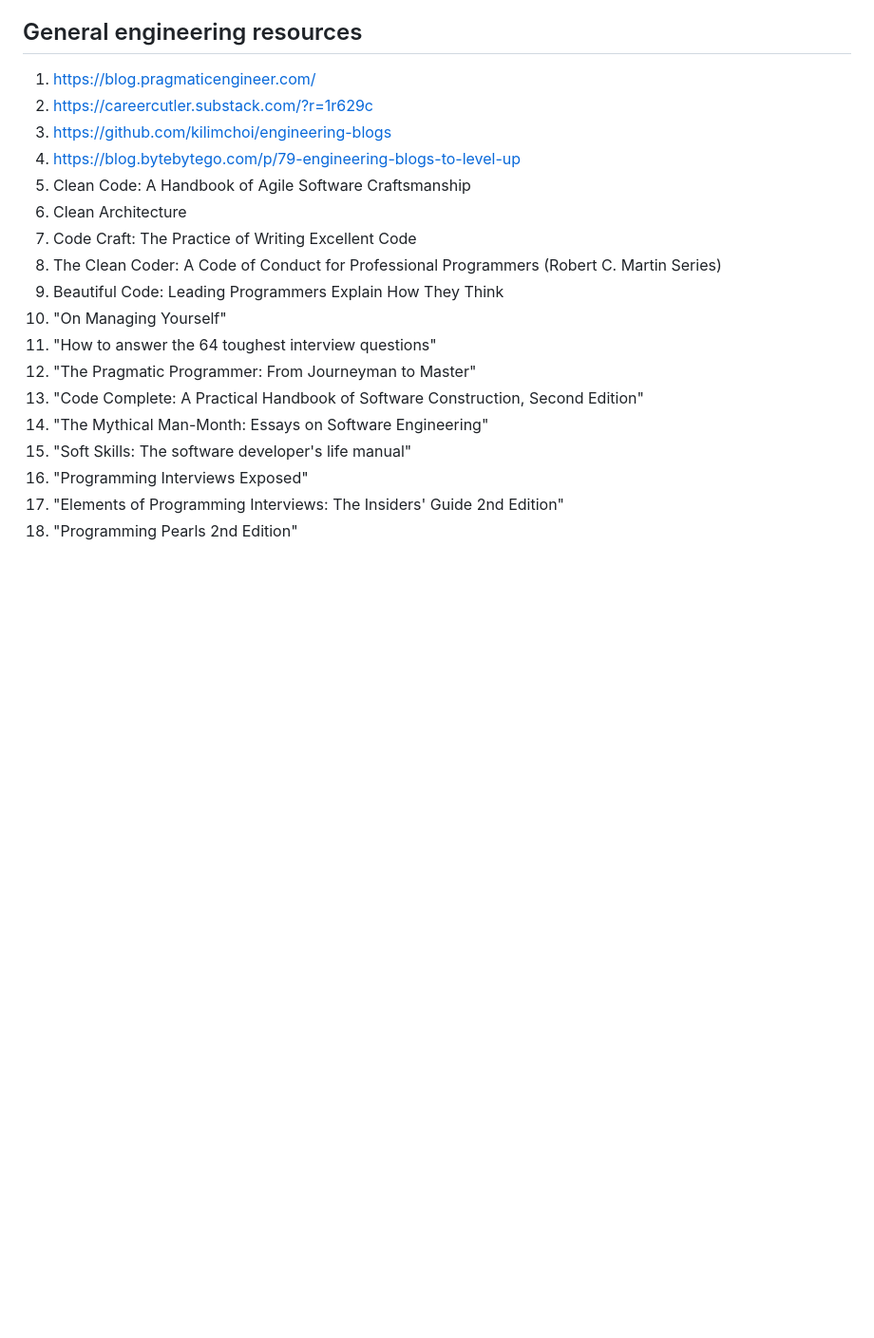
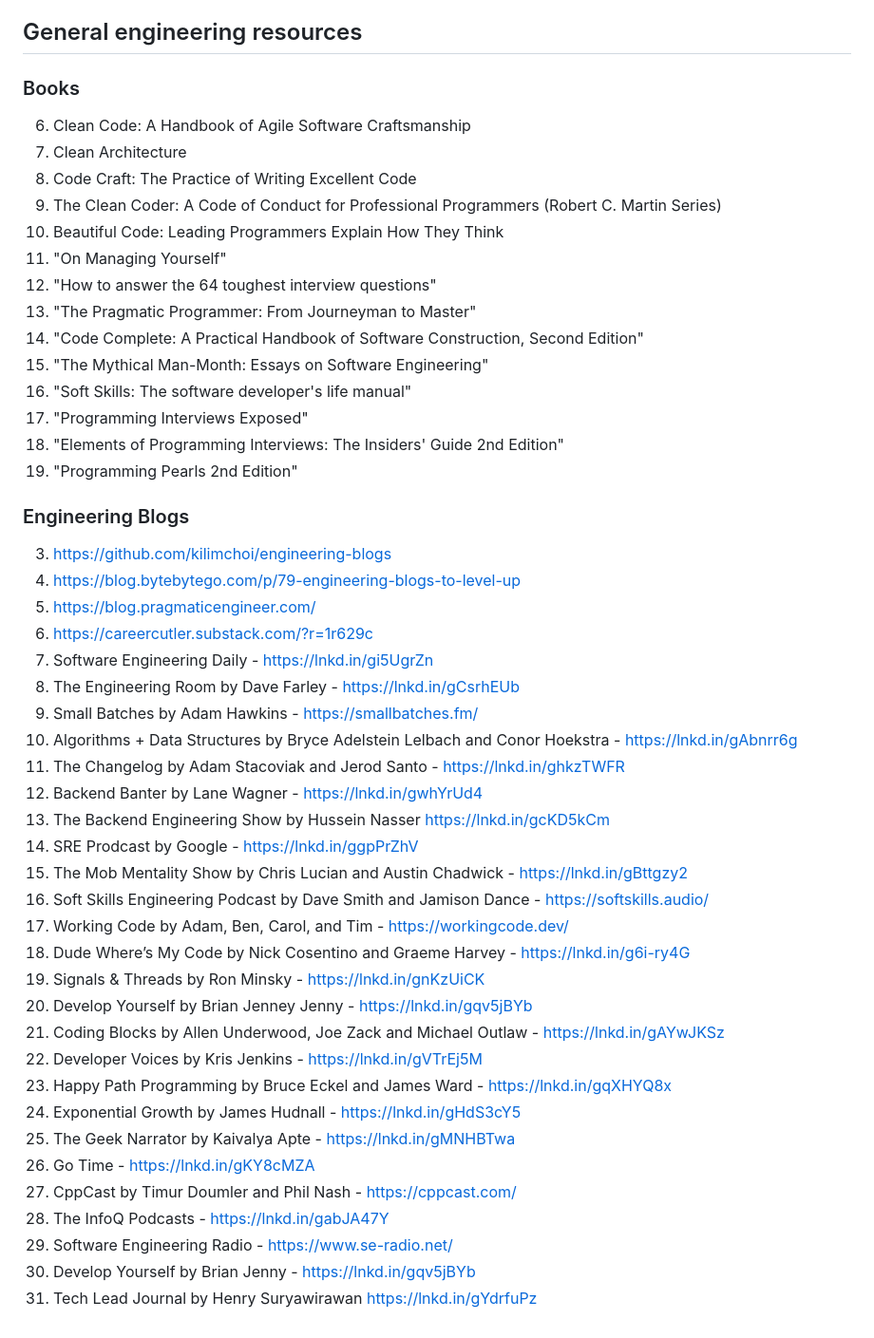
Before and after one commit to Rustam-Z/senior-python-engineer, a Markdown page: README.md, the part around the change. Shown at 95% size. GitHub-like rendering; blank space fills up the shorter version.

```diff
--- a/README.md
+++ b/README.md
@@ -103,21 +103,49 @@ Can be used by Backend Developers, Data engineers, Test Automation engineers, an
 - Constantly upgrade your coding and engineering excellence skills.
 
 ## General engineering resources
-1. https://blog.pragmaticengineer.com/
-2. https://careercutler.substack.com/?r=1r629c
+### Books
+6. Clean Code: A Handbook of Agile Software Craftsmanship
+7. Clean Architecture
+8. Code Craft: The Practice of Writing Excellent Code
+9. The Clean Coder: A Code of Conduct for Professional Programmers (Robert C. Martin Series)
+10. Beautiful Code: Leading Programmers Explain How They Think
+11. "On Managing Yourself"
+12. "How to answer the 64 toughest interview questions"
+13. "The Pragmatic Programmer: From Journeyman to Master"
+14. "Code Complete: A Practical Handbook of Software Construction, Second Edition"
+15. "The Mythical Man-Month: Essays on Software Engineering"
+16. "Soft Skills: The software developer's life manual"
+17. "Programming Interviews Exposed"
+18. "Elements of Programming Interviews: The Insiders' Guide 2nd Edition"
+19. "Programming Pearls 2nd Edition"
+
+### Engineering Blogs
 3. https://github.com/kilimchoi/engineering-blogs
 4. https://blog.bytebytego.com/p/79-engineering-blogs-to-level-up
-5. Clean Code: A Handbook of Agile Software Craftsmanship
-6. Clean Architecture
-7. Code Craft: The Practice of Writing Excellent Code
-8. The Clean Coder: A Code of Conduct for Professional Programmers (Robert C. Martin Series)
-9. Beautiful Code: Leading Programmers Explain How They Think
-10. "On Managing Yourself"
-11. "How to answer the 64 toughest interview questions"
-12. "The Pragmatic Programmer: From Journeyman to Master"
-13. "Code Complete: A Practical Handbook of Software Construction, Second Edition"
-14. "The Mythical Man-Month: Essays on Software Engineering"
-15. "Soft Skills: The software developer's life manual"
-16. "Programming Interviews Exposed"
-17. "Elements of Programming Interviews: The Insiders' Guide 2nd Edition"
-18. "Programming Pearls 2nd Edition"
+5. https://blog.pragmaticengineer.com/
+2. https://careercutler.substack.com/?r=1r629c
+6. Software Engineering Daily - https://lnkd.in/gi5UgrZn
+7. The Engineering Room by Dave Farley - https://lnkd.in/gCsrhEUb
+8. Small Batches by Adam Hawkins - https://smallbatches.fm/
+9. Algorithms + Data Structures by Bryce Adelstein Lelbach and Conor Hoekstra - https://lnkd.in/gAbnrr6g
+10. The Changelog by Adam Stacoviak and Jerod Santo - https://lnkd.in/ghkzTWFR
+11. Backend Banter by Lane Wagner - https://lnkd.in/gwhYrUd4
+12. The Backend Engineering Show by Hussein Nasser https://lnkd.in/gcKD5kCm
+13. SRE Prodcast by Google - https://lnkd.in/ggpPrZhV
+14. The Mob Mentality Show by Chris Lucian and Austin Chadwick - https://lnkd.in/gBttgzy2
+15. Soft Skills Engineering Podcast by Dave Smith and Jamison Dance - https://softskills.audio/
+16. Working Code by Adam, Ben, Carol, and Tim - https://workingcode.dev/
+17. Dude Where’s My Code by Nick Cosentino and Graeme Harvey - https://lnkd.in/g6i-ry4G
+18. Signals & Threads by Ron Minsky - https://lnkd.in/gnKzUiCK
+19. Develop Yourself by Brian Jenney Jenny - https://lnkd.in/gqv5jBYb
+20. Coding Blocks by Allen Underwood, Joe Zack and Michael Outlaw - https://lnkd.in/gAYwJKSz
+21. Developer Voices by Kris Jenkins - https://lnkd.in/gVTrEj5M
+22. Happy Path Programming by Bruce Eckel and James Ward - https://lnkd.in/gqXHYQ8x
+23. Exponential Growth by James Hudnall - https://lnkd.in/gHdS3cY5
+24. The Geek Narrator by Kaivalya Apte - https://lnkd.in/gMNHBTwa
+25. Go Time - https://lnkd.in/gKY8cMZA
+26. CppCast by Timur Doumler and Phil Nash - https://cppcast.com/
+27. The InfoQ Podcasts - https://lnkd.in/gabJA47Y
+28. Software Engineering Radio - https://www.se-radio.net/
+29. Develop Yourself by Brian Jenny - https://lnkd.in/gqv5jBYb
+30. Tech Lead Journal by Henry Suryawirawan https://lnkd.in/gYdrfuPz
```
